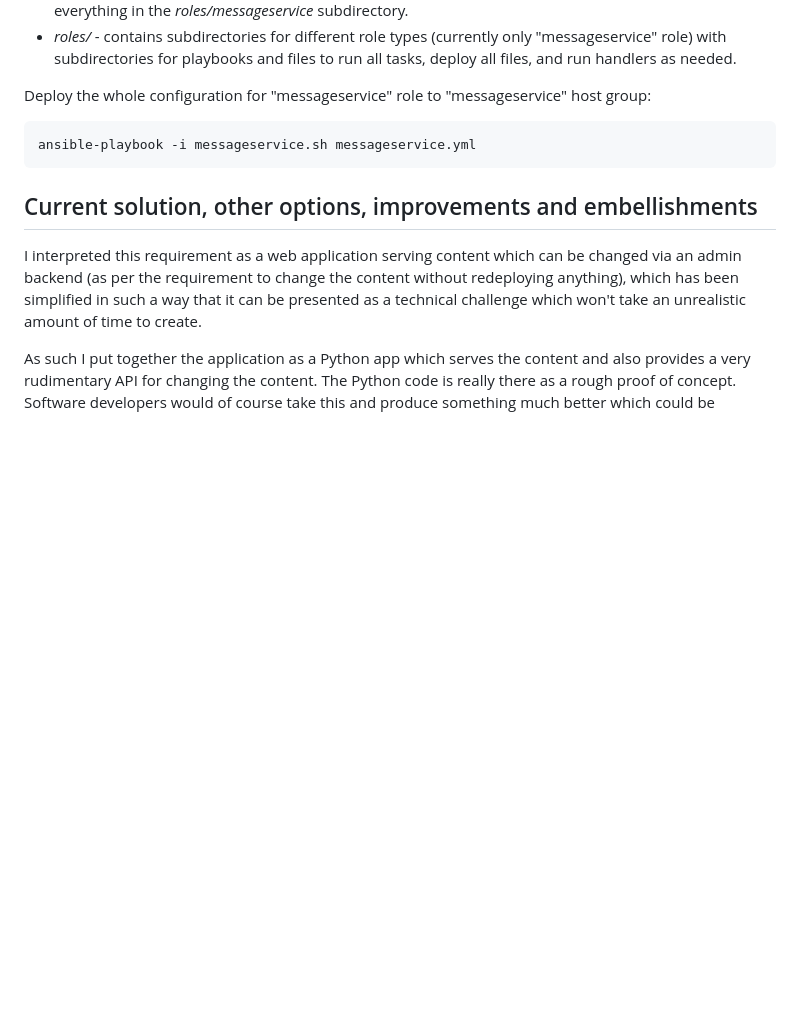
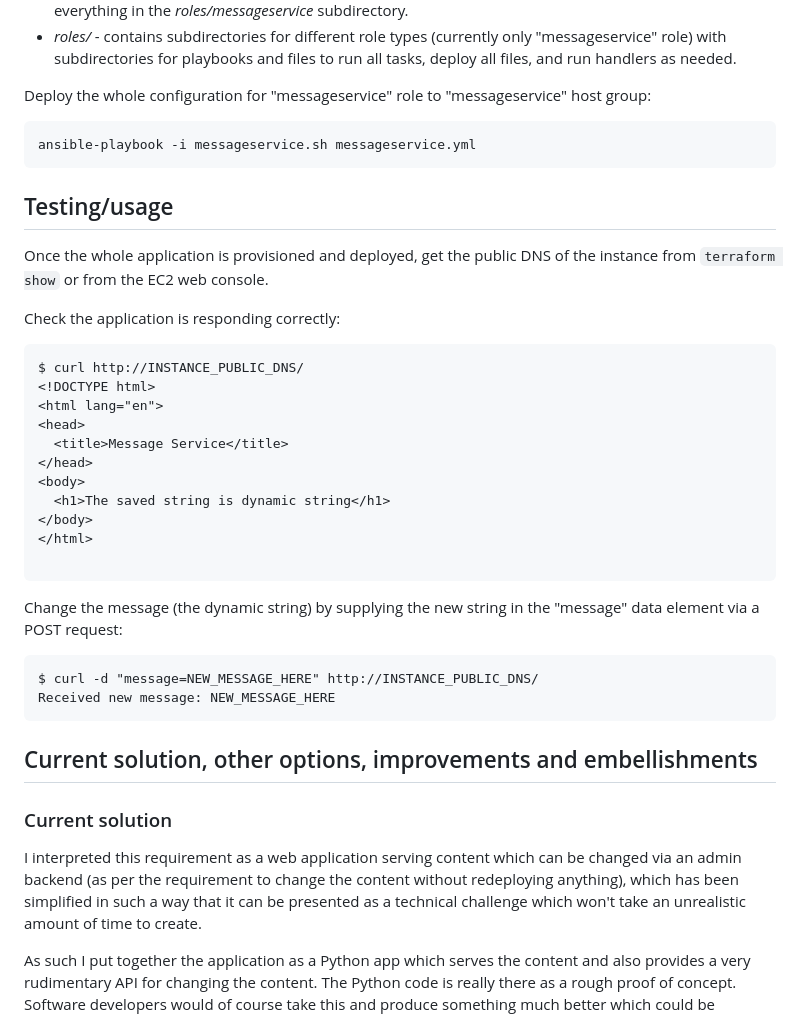
Before and after one commit to mattbrock/messageservice, a Markdown page: README.md, the part around the change printed below. GitHub-like rendering; blank space fills up the shorter version.

````diff
--- a/README.md
+++ b/README.md
@@ -133,7 +135,36 @@ Deploy the whole configuration for "messageservice" role to "messageservice" hos
 ansible-playbook -i messageservice.sh messageservice.yml
 ```
 
+## Testing/usage
+
+Once the whole application is provisioned and deployed, get the public DNS of the instance from `terraform show` or from the EC2 web console.
+
+Check the application is responding correctly:
+
+```
+$ curl http://INSTANCE_PUBLIC_DNS/
+<!DOCTYPE html>
+<html lang="en">
+<head>
+  <title>Message Service</title>
+</head>
+<body>
+  <h1>The saved string is dynamic string</h1>
+</body>
+</html>
+
+```
+
+Change the message (the dynamic string) by supplying the new string in the "message" data element via a POST request:
+
+```
+$ curl -d "message=NEW_MESSAGE_HERE" http://INSTANCE_PUBLIC_DNS/
+Received new message: NEW_MESSAGE_HERE
+```
+
 ## Current solution, other options, improvements and embellishments
+
+### Current solution
 
 I interpreted this requirement as a web application serving content which can be changed via an admin backend (as per the requirement to change the content without redeploying anything), which has been simplified in such a way that it can be presented as a technical challenge which won't take an unrealistic amount of time to create.
 
````
Also changed, not shown: other parts of README.md (+17 -16 lines).
